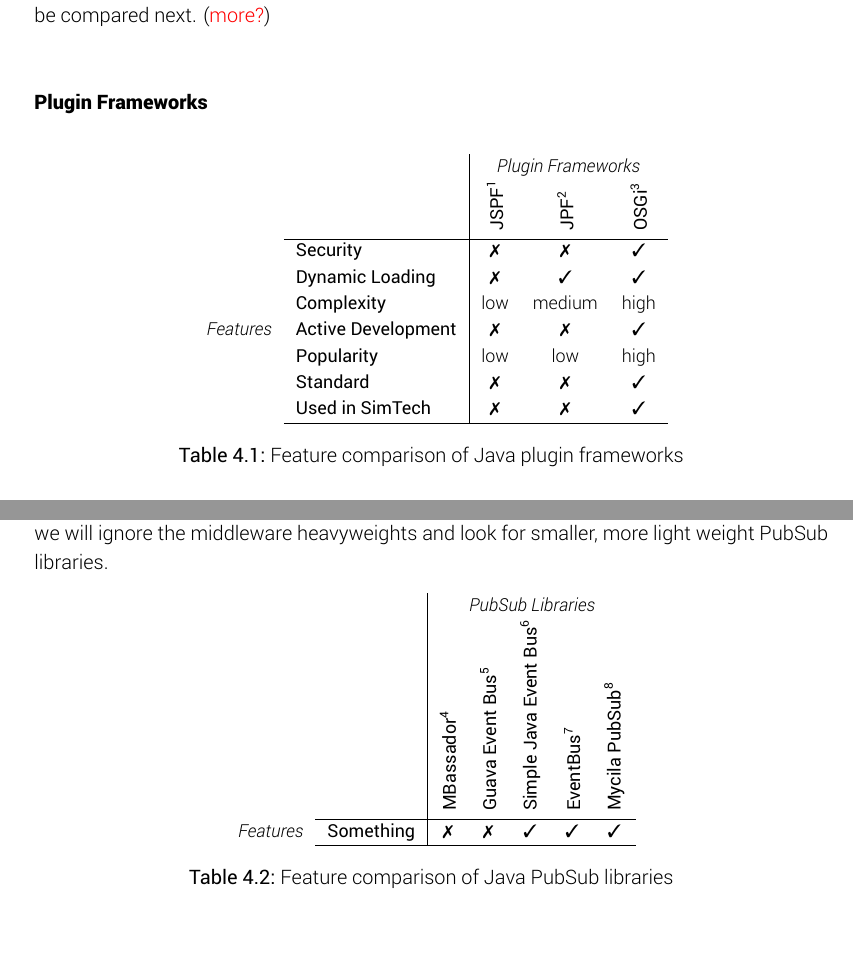
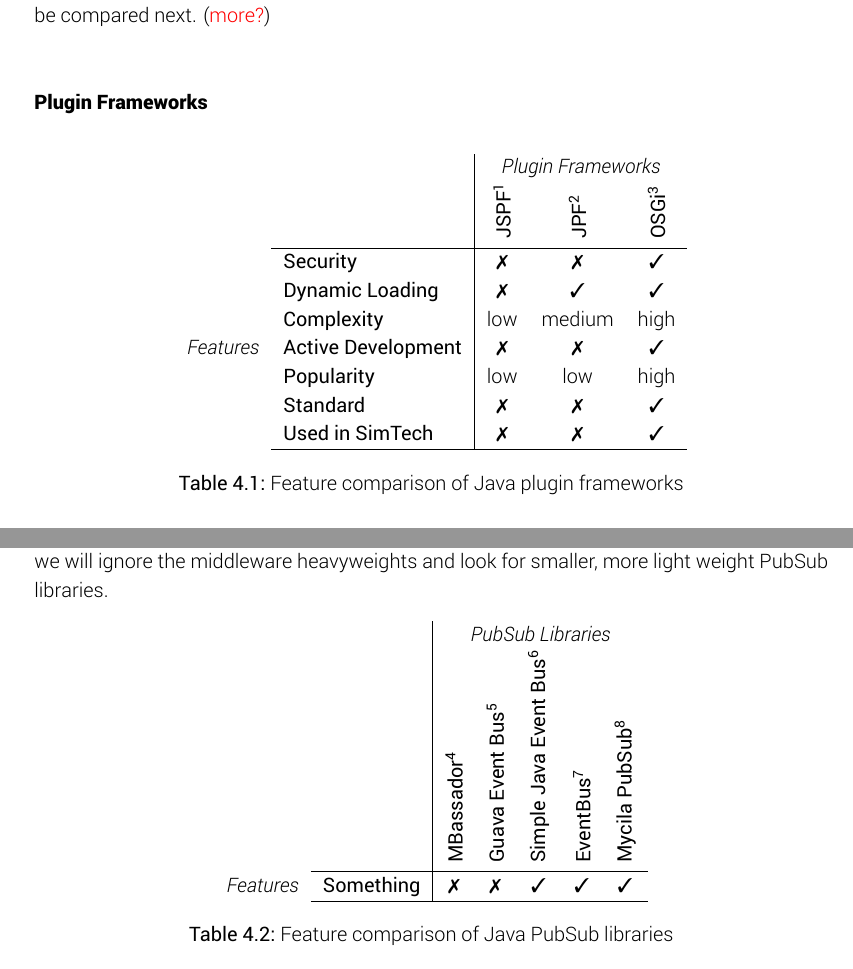
Before and after one commit to lukasreinfurt/diploma-thesis, a LaTeX thesis (diploma thesis/src/thesis.tex, which reads diploma thesis/src/design/design.tex): two parts of pages 23 and 28 of 32, joined at a grey line, cut so that both start at the same text. Compiled offline with XeLaTeX.

Commit message:
Adjust table line thicknesses

```diff
--- a/diploma thesis/src/design/design.tex
+++ b/diploma thesis/src/design/design.tex
@@ -186,9 +185,9 @@ Therefore it seems more reasonable to use one of the already existing plugin fra
 		& \ding{55}    % jpf
 		& \ding{51} \\ % osgi
 
-		\cline{2-5}
+		\tabucline[0.5pt]{2-5}
 
-	\end{tabular}
+	\end{tabu}
 	\caption{Feature comparison of Java plugin frameworks}
 	\label{table:plugin_comparison}
 \end{table}
@@ -358,9 +356,9 @@ Therefor we will ignore the middleware heavyweights and look for smaller, more l
 		& \ding{51}    % eventbus
 		& \ding{51} \\ % mycila
 
-		\cline{2-7}
+		\tabucline[0.5pt]{2-7}
 
-	\end{tabular}
+	\end{tabu}
 	\caption{Feature comparison of Java PubSub libraries}
 	\label{table:pubsub_comparison}
 \end{table}
```
Also changed, not shown: diploma thesis/src/design/design.tex (10 more changed lines).
